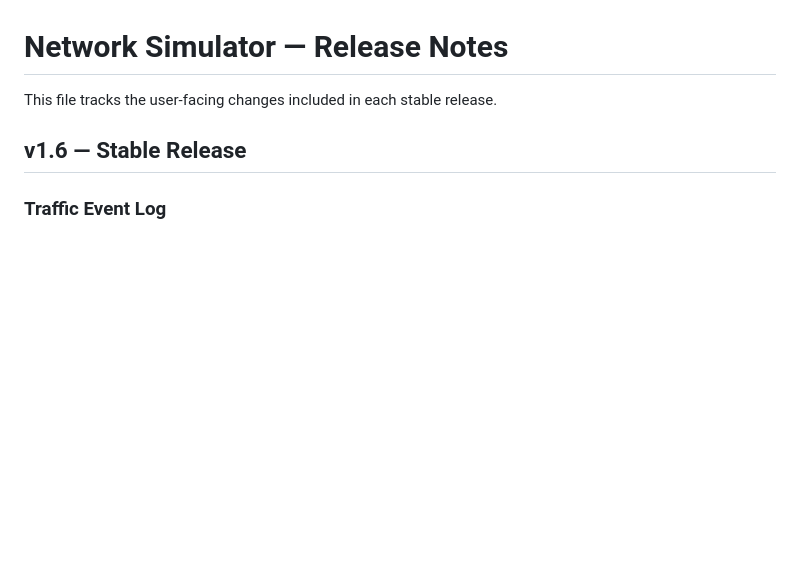
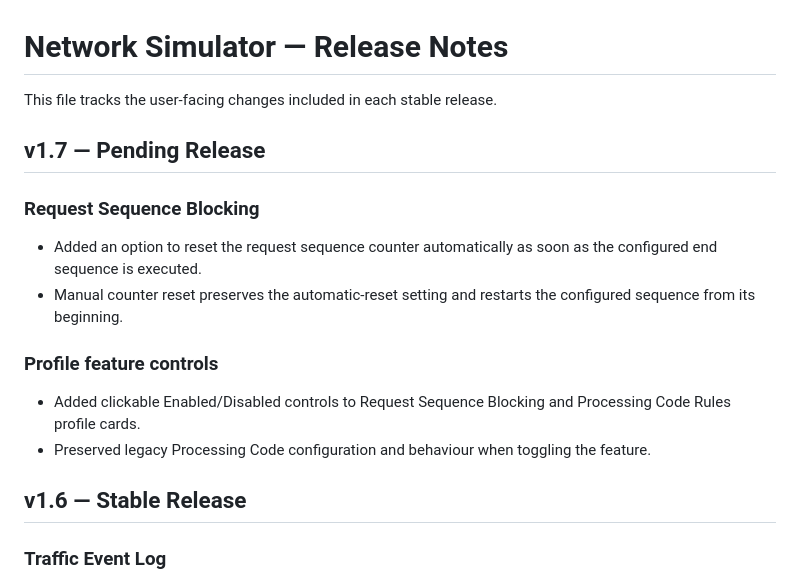
Before and after one commit to abhijitrao/NetworkSimulator, a Markdown page: ReleaseNote.md, the part around the change. Drawn GitHub-style; blank space fills up the shorter version.

Commit message:
Add v1.7 notes for sequence and profile controls

```diff
--- a/ReleaseNote.md
+++ b/ReleaseNote.md
@@ -1,6 +1,17 @@
 # Network Simulator — Release Notes
 
 This file tracks the user-facing changes included in each stable release.
+
+## v1.7 — Pending Release
+
+### Request Sequence Blocking
+- Added an option to reset the request sequence counter automatically as soon as the configured end sequence is executed.
+- Manual counter reset preserves the automatic-reset setting and restarts the configured sequence from its beginning.
+
+### Profile feature controls
+- Added clickable Enabled/Disabled controls to Request Sequence Blocking and Processing Code Rules profile cards.
+- Preserved legacy Processing Code configuration and behaviour when toggling the feature.
+
 
 ## v1.6 — Stable Release
 
```
